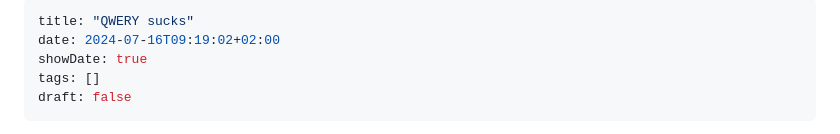
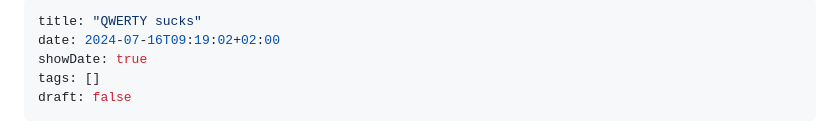
Before and after one commit to markbeep/htmx-blog, a Markdown page: content/posts/qwerty-sucks.md, the part around the change. Rendered like a GitHub page.

```diff
--- a/content/posts/qwerty-sucks.md
+++ b/content/posts/qwerty-sucks.md
@@ -1,5 +1,5 @@
 ---
-title: "QWERY sucks"
+title: "QWERTY sucks"
 date: 2024-07-16T09:19:02+02:00
 showDate: true
 tags: []
```
